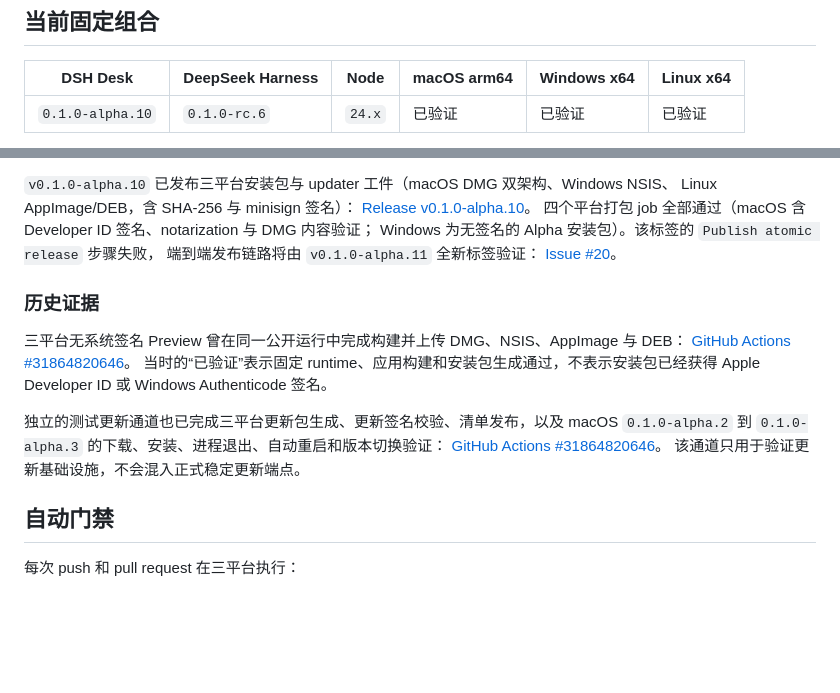
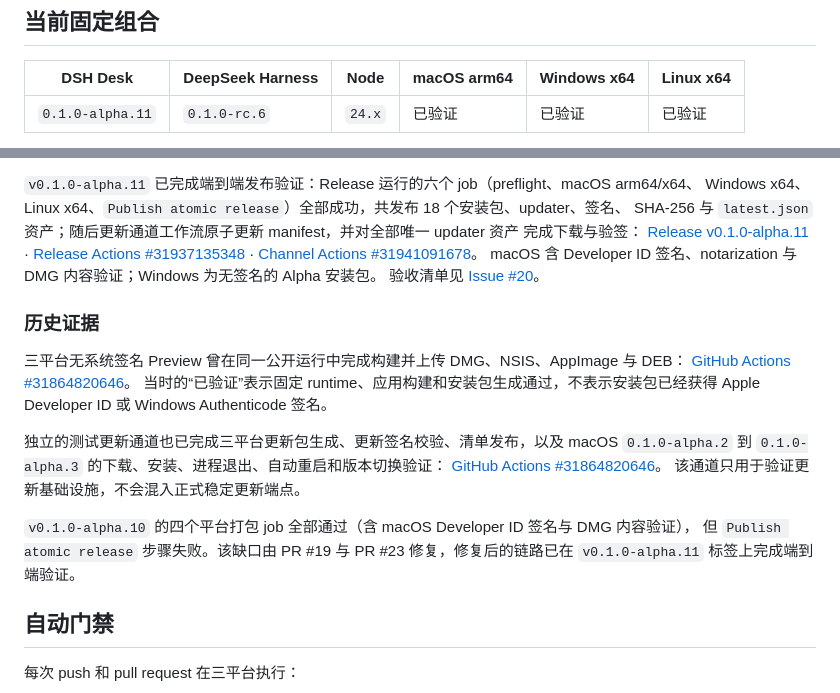
Before and after one commit to majiayu000/dsh-desk, a Markdown page: docs/compatibility.md, 2 parts joined by grey strips. Drawn GitHub-style; blank space fills up the shorter version.

Commit message:
docs(compatibility): record v0.1.0-alpha.11 end-to-end release evidence
Signed-off-by: majiayu000 <1835304752@qq.com>

```diff
--- a/docs/compatibility.md
+++ b/docs/compatibility.md
@@ -9,6 +9,6 @@ DSH Desk 将桌面壳、Node、DeepSeek Harness 和 Web UI 作为一个固定版
 
 | DSH Desk | DeepSeek Harness | Node | macOS arm64 | Windows x64 | Linux x64 |
 |---|---|---|---|---|---|
-| `0.1.0-alpha.10` | `0.1.0-rc.6` | `24.x` | 已验证 | 已验证 | 已验证 |
+| `0.1.0-alpha.11` | `0.1.0-rc.6` | `24.x` | 已验证 | 已验证 | 已验证 |
 
 这里的“已验证”指该固定组合通过三平台 CI 契约：TypeScript/Rust 构建、固定 DSH 版本、严格
@@ -17,13 +17,15 @@ loopback 健康检查、离线 runtime 与插件 parity。最近一次公开运
 每日兼容检查（含 npm `latest` 候选）最近一次成功运行：
 [GitHub Actions #31923751715](https://github.com/majiayu000/dsh-desk/actions/runs/31923751715)。
 
-`v0.1.0-alpha.10` 已发布三平台安装包与 updater 工件（macOS DMG 双架构、Windows NSIS、
-Linux AppImage/DEB，含 SHA-256 与 minisign 签名）：
-[Release v0.1.0-alpha.10](https://github.com/majiayu000/dsh-desk/releases/tag/v0.1.0-alpha.10)。
-四个平台打包 job 全部通过（macOS 含 Developer ID 签名、notarization 与 DMG 内容验证；
-Windows 为无签名的 Alpha 安装包）。该标签的 `Publish atomic release` 步骤失败，
-端到端发布链路将由 `v0.1.0-alpha.11` 全新标签验证：
-[Issue #20](https://github.com/majiayu000/dsh-desk/issues/20)。
+`v0.1.0-alpha.11` 已完成端到端发布验证：Release 运行的六个 job（preflight、macOS arm64/x64、
+Windows x64、Linux x64、`Publish atomic release`）全部成功，共发布 18 个安装包、updater、签名、
+SHA-256 与 `latest.json` 资产；随后更新通道工作流原子更新 manifest，并对全部唯一 updater 资产
+完成下载与验签：
+[Release v0.1.0-alpha.11](https://github.com/majiayu000/dsh-desk/releases/tag/v0.1.0-alpha.11) ·
+[Release Actions #31937135348](https://github.com/majiayu000/dsh-desk/actions/runs/31937135348) ·
+[Channel Actions #31941091678](https://github.com/majiayu000/dsh-desk/actions/runs/31941091678)。
+macOS 含 Developer ID 签名、notarization 与 DMG 内容验证；Windows 为无签名的 Alpha 安装包。
+验收清单见 [Issue #20](https://github.com/majiayu000/dsh-desk/issues/20)。
 
 ### 历史证据
 
@@ -36,6 +38,10 @@ Developer ID 或 Windows Authenticode 签名。
 `0.1.0-alpha.2` 到 `0.1.0-alpha.3` 的下载、安装、进程退出、自动重启和版本切换验证：
 [GitHub Actions #31864820646](https://github.com/majiayu000/dsh-desk/actions/runs/31864820646)。
 该通道只用于验证更新基础设施，不会混入正式稳定更新端点。
+
+`v0.1.0-alpha.10` 的四个平台打包 job 全部通过（含 macOS Developer ID 签名与 DMG 内容验证），
+但 `Publish atomic release` 步骤失败。该缺口由 PR #19 与 PR #23 修复，修复后的链路已在
+`v0.1.0-alpha.11` 标签上完成端到端验证。
 
 ## 自动门禁
 
```
Also changed, not shown: other parts of docs/compatibility.md (+2 -2 lines).
